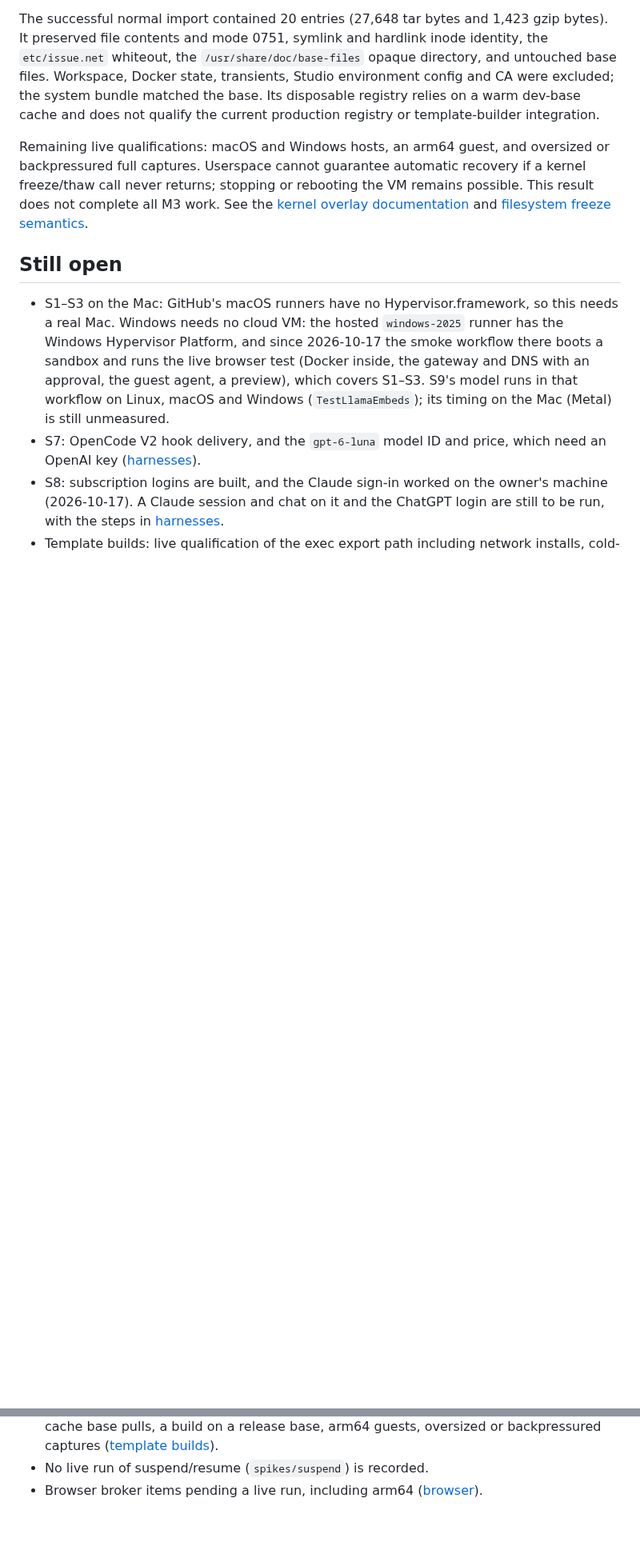
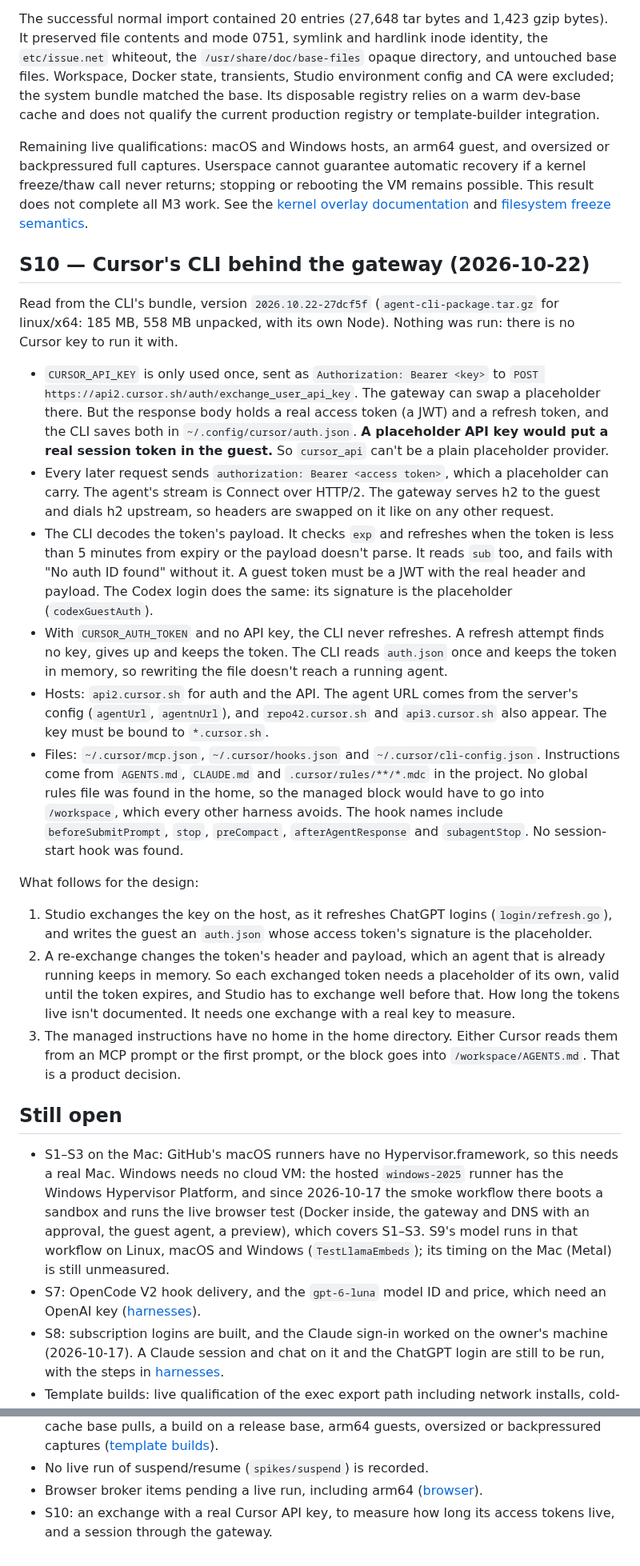
Before and after one commit to lukaskoebe/sandbox-studio, a Markdown page: docs/spikes.md, 2 parts joined by grey strips. Shown at 80% size. GitHub-like rendering; blank space fills up the shorter version.

Commit message:
Spike S10: Cursor's CLI trades CURSOR_API_KEY for a real session token in a response body, so a Cursor provider needs Studio to make the exchange on the host and give the guest a token whose signature is a placeholder

```diff
--- a/docs/spikes.md
+++ b/docs/spikes.md
@@ -349,6 +349,49 @@ does not complete all M3 work.
 See the [kernel overlay documentation](https://docs.kernel.org/filesystems/overlayfs.html)
 and [filesystem freeze semantics](https://man7.org/linux/man-pages/man8/fsfreeze.8.html).
 
+## S10 — Cursor's CLI behind the gateway (2026-10-22)
+
+Read from the CLI's bundle, version `2026.10.22-27dcf5f` (`agent-cli-package.tar.gz` for
+linux/x64: 185 MB, 558 MB unpacked, with its own Node). Nothing was run: there is no Cursor
+key to run it with.
+
+- `CURSOR_API_KEY` is only used once, sent as `Authorization: Bearer <key>` to
+  `POST https://api2.cursor.sh/auth/exchange_user_api_key`. The gateway can swap a placeholder
+  there. But the response body holds a real access token (a JWT) and a refresh token, and the
+  CLI saves both in `~/.config/cursor/auth.json`. **A placeholder API key would put a real
+  session token in the guest.** So `cursor_api` can't be a plain placeholder provider.
+- Every later request sends `authorization: Bearer <access token>`, which a placeholder can
+  carry. The agent's stream is Connect over HTTP/2. The gateway serves h2 to the guest and
+  dials h2 upstream, so headers are swapped on it like on any other request.
+- The CLI decodes the token's payload. It checks `exp` and refreshes when the token is less
+  than 5 minutes from expiry or the payload doesn't parse. It reads `sub` too, and fails with
+  "No auth ID found" without it. A guest token must be a JWT with the real header and
+  payload. The Codex login does the same: its signature is the placeholder (`codexGuestAuth`).
+- With `CURSOR_AUTH_TOKEN` and no API key, the CLI never refreshes. A refresh attempt finds no
+  key, gives up and keeps the token. The CLI reads `auth.json` once and keeps the token in
+  memory, so rewriting the file doesn't reach a running agent.
+- Hosts: `api2.cursor.sh` for auth and the API. The agent URL comes from the server's config
+  (`agentUrl`, `agentnUrl`), and `repo42.cursor.sh` and `api3.cursor.sh` also appear. The key
+  must be bound to `*.cursor.sh`.
+- Files: `~/.cursor/mcp.json`, `~/.cursor/hooks.json` and `~/.cursor/cli-config.json`.
+  Instructions come from `AGENTS.md`, `CLAUDE.md` and `.cursor/rules/**/*.mdc` in the
+  project. No global rules file was found in the home, so the managed block would have to go
+  into `/workspace`, which every other harness avoids. The hook names include
+  `beforeSubmitPrompt`, `stop`, `preCompact`, `afterAgentResponse` and `subagentStop`. No
+  session-start hook was found.
+
+What follows for the design:
+
+1. Studio exchanges the key on the host, as it refreshes ChatGPT logins (`login/refresh.go`),
+   and writes the guest an `auth.json` whose access token's signature is the placeholder.
+2. A re-exchange changes the token's header and payload, which an agent that is already
+   running keeps in memory. So each exchanged token needs a placeholder of its own, valid
+   until the token expires, and Studio has to exchange well before that. How long the
+   tokens live isn't documented. It needs one exchange with a real key to measure.
+3. The managed instructions have no home in the home directory. Either Cursor reads them
+   from an MCP prompt or the first prompt, or the block goes into `/workspace/AGENTS.md`.
+   That is a product decision.
+
 ## Still open
 
 - S1–S3 on the Mac: GitHub's macOS runners have no Hypervisor.framework, so this needs a
@@ -368,3 +411,5 @@ and [filesystem freeze semantics](https://man7.org/linux/man-pages/man8/fsfreeze
 - No live run of suspend/resume (`spikes/suspend`) is recorded.
 - Browser broker items pending a live run, including arm64
   ([browser](browser.md#verified-vs-pending-live)).
+- S10: an exchange with a real Cursor API key, to measure how long its access tokens live,
+  and a session through the gateway.
```
